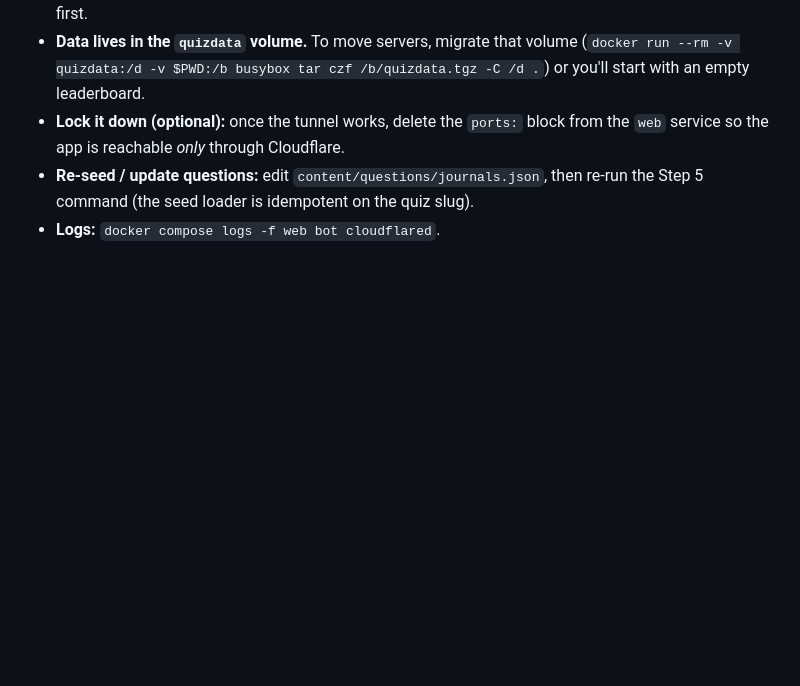
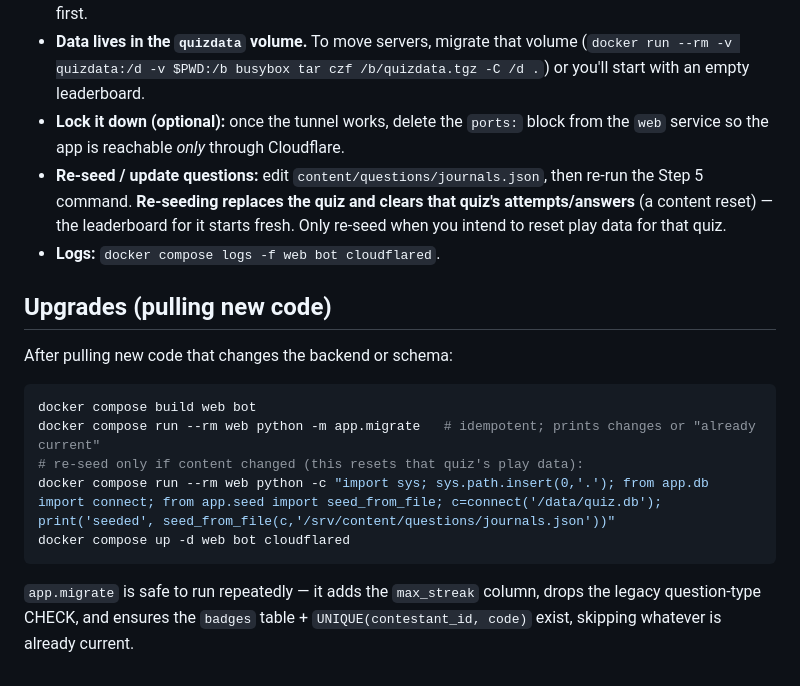
Before and after one commit to mulhamfetna/boundless-src-researcher-journey-game, a Markdown page: docs/DEPLOY.md, the part around the change. Drawn GitHub-style; blank space fills up the shorter version.

Commit message:
docs: upgrade/migration steps + re-seed reset caveat
Co-Authored-By: Claude Opus 4.8 (1M context) <noreply@anthropic.com>

````diff
--- a/docs/DEPLOY.md
+++ b/docs/DEPLOY.md
@@ -139,5 +139,23 @@ The bot's own `/start` button also opens this same URL (already coded in
 - **Lock it down (optional):** once the tunnel works, delete the `ports:` block
   from the `web` service so the app is reachable *only* through Cloudflare.
 - **Re-seed / update questions:** edit `content/questions/journals.json`, then
-  re-run the Step 5 command (the seed loader is idempotent on the quiz slug).
+  re-run the Step 5 command. **Re-seeding replaces the quiz and clears that
+  quiz's attempts/answers** (a content reset) — the leaderboard for it starts
+  fresh. Only re-seed when you intend to reset play data for that quiz.
 - **Logs:** `docker compose logs -f web bot cloudflared`.
+
+## Upgrades (pulling new code)
+
+After pulling new code that changes the backend or schema:
+
+```bash
+docker compose build web bot
+docker compose run --rm web python -m app.migrate   # idempotent; prints changes or "already current"
+# re-seed only if content changed (this resets that quiz's play data):
+docker compose run --rm web python -c "import sys; sys.path.insert(0,'.'); from app.db import connect; from app.seed import seed_from_file; c=connect('/data/quiz.db'); print('seeded', seed_from_file(c,'/srv/content/questions/journals.json'))"
+docker compose up -d web bot cloudflared
+```
+
+`app.migrate` is safe to run repeatedly — it adds the `max_streak` column,
+drops the legacy question-type CHECK, and ensures the `badges` table +
+`UNIQUE(contestant_id, code)` exist, skipping whatever is already current.
````
